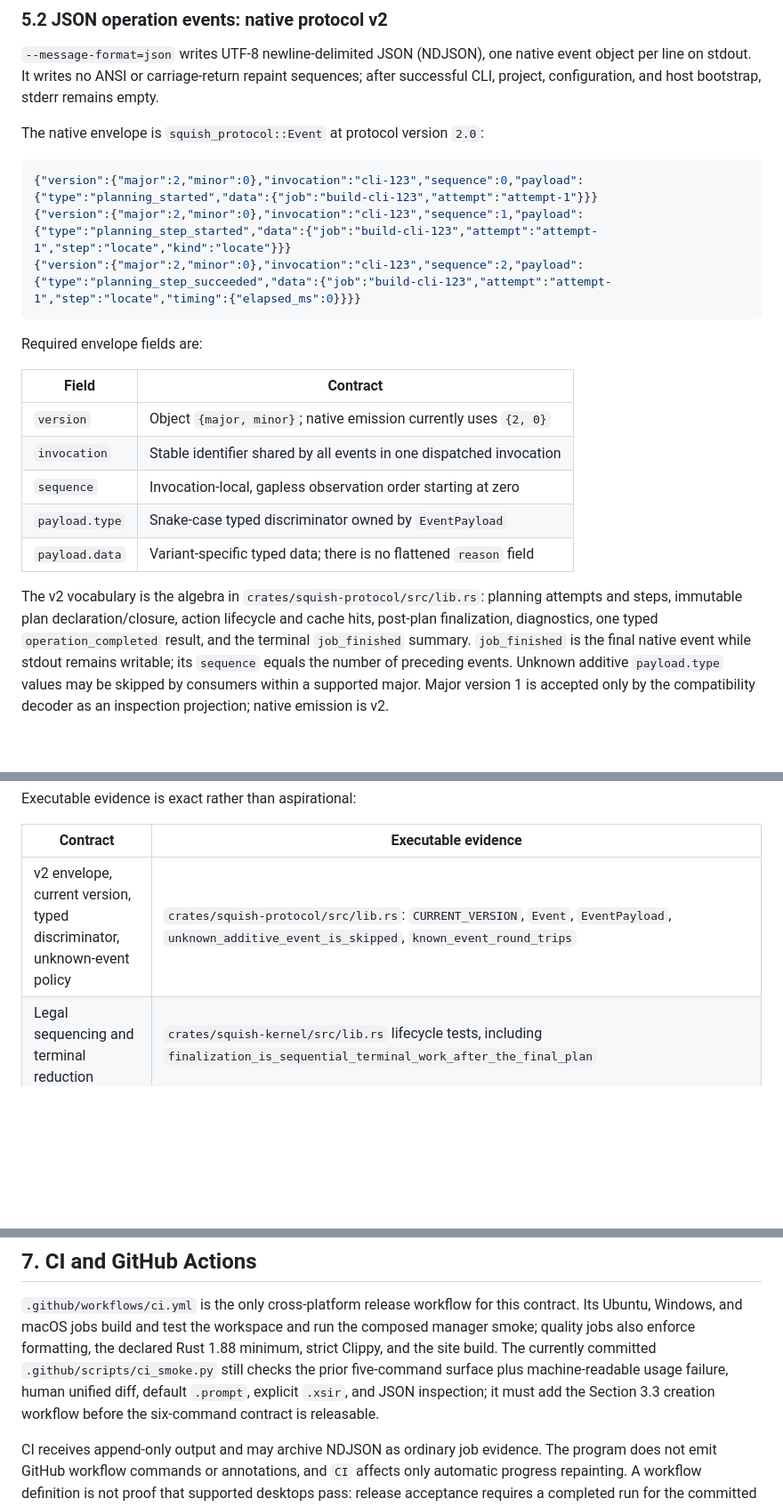
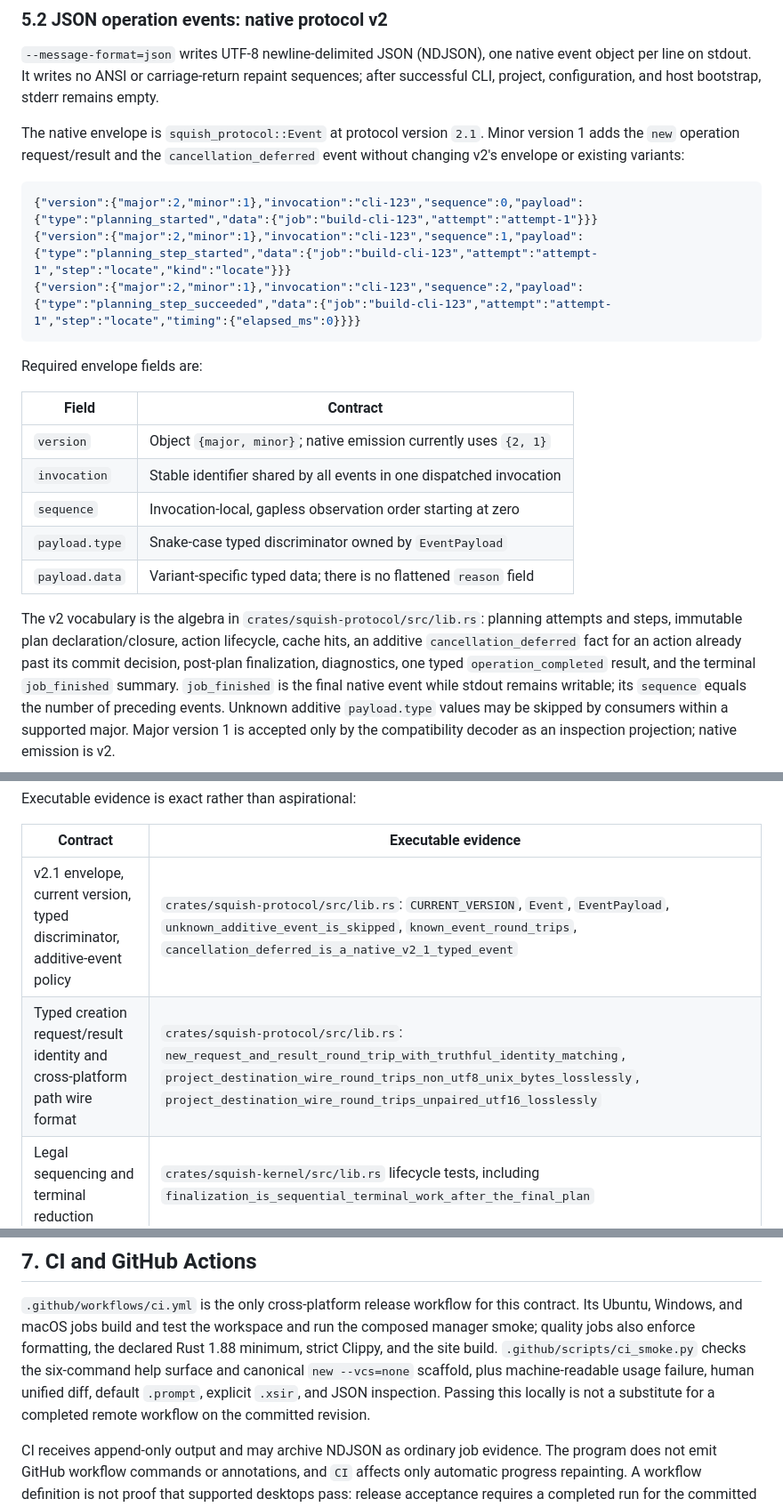
Before and after one commit to kleedaisuki/prompt-squish, a Markdown page: docs/product/cli-experience.md, 3 parts joined by grey strips. Shown at 89% size. GitHub-like rendering; blank space fills up the shorter version.

Commit message:
docs(product): record native protocol v2.1

````diff
--- a/docs/product/cli-experience.md
+++ b/docs/product/cli-experience.md
@@ -666,26 +666,29 @@ stderr capability decisions are independent.
 line on stdout. It writes no ANSI or carriage-return repaint sequences; after successful CLI,
 project, configuration, and host bootstrap, stderr remains empty.
 
-The native envelope is `squish_protocol::Event` at protocol version `2.0`:
+The native envelope is `squish_protocol::Event` at protocol version `2.1`. Minor version 1 adds
+the `new` operation request/result and the `cancellation_deferred` event without changing v2's
+envelope or existing variants:
 
 ```json
-{"version":{"major":2,"minor":0},"invocation":"cli-123","sequence":0,"payload":{"type":"planning_started","data":{"job":"build-cli-123","attempt":"attempt-1"}}}
-{"version":{"major":2,"minor":0},"invocation":"cli-123","sequence":1,"payload":{"type":"planning_step_started","data":{"job":"build-cli-123","attempt":"attempt-1","step":"locate","kind":"locate"}}}
-{"version":{"major":2,"minor":0},"invocation":"cli-123","sequence":2,"payload":{"type":"planning_step_succeeded","data":{"job":"build-cli-123","attempt":"attempt-1","step":"locate","timing":{"elapsed_ms":0}}}}
+{"version":{"major":2,"minor":1},"invocation":"cli-123","sequence":0,"payload":{"type":"planning_started","data":{"job":"build-cli-123","attempt":"attempt-1"}}}
+{"version":{"major":2,"minor":1},"invocation":"cli-123","sequence":1,"payload":{"type":"planning_step_started","data":{"job":"build-cli-123","attempt":"attempt-1","step":"locate","kind":"locate"}}}
+{"version":{"major":2,"minor":1},"invocation":"cli-123","sequence":2,"payload":{"type":"planning_step_succeeded","data":{"job":"build-cli-123","attempt":"attempt-1","step":"locate","timing":{"elapsed_ms":0}}}}
 ```
 
 Required envelope fields are:
 
 | Field | Contract |
 | --- | --- |
-| `version` | Object `{major, minor}`; native emission currently uses `{2, 0}` |
+| `version` | Object `{major, minor}`; native emission currently uses `{2, 1}` |
 | `invocation` | Stable identifier shared by all events in one dispatched invocation |
 | `sequence` | Invocation-local, gapless observation order starting at zero |
 | `payload.type` | Snake-case typed discriminator owned by `EventPayload` |
 | `payload.data` | Variant-specific typed data; there is no flattened `reason` field |
 
 The v2 vocabulary is the algebra in `crates/squish-protocol/src/lib.rs`: planning attempts and
-steps, immutable plan declaration/closure, action lifecycle and cache hits, post-plan
+steps, immutable plan declaration/closure, action lifecycle, cache hits, an additive
+`cancellation_deferred` fact for an action already past its commit decision, post-plan
 finalization, diagnostics, one typed `operation_completed` result, and the terminal
 `job_finished` summary. `job_finished` is the final native event while stdout remains writable;
 its `sequence` equals the number of preceding events. Unknown additive `payload.type` values may
@@ -706,7 +709,8 @@ Executable evidence is exact rather than aspirational:
 
 | Contract | Executable evidence |
 | --- | --- |
-| v2 envelope, current version, typed discriminator, unknown-event policy | `crates/squish-protocol/src/lib.rs`: `CURRENT_VERSION`, `Event`, `EventPayload`, `unknown_additive_event_is_skipped`, `known_event_round_trips` |
+| v2.1 envelope, current version, typed discriminator, additive-event policy | `crates/squish-protocol/src/lib.rs`: `CURRENT_VERSION`, `Event`, `EventPayload`, `unknown_additive_event_is_skipped`, `known_event_round_trips`, `cancellation_deferred_is_a_native_v2_1_typed_event` |
+| Typed creation request/result identity and cross-platform path wire format | `crates/squish-protocol/src/lib.rs`: `new_request_and_result_round_trip_with_truthful_identity_matching`, `project_destination_wire_round_trips_non_utf8_unix_bytes_losslessly`, `project_destination_wire_round_trips_unpaired_utf16_losslessly` |
 | Legal sequencing and terminal reduction | `crates/squish-kernel/src/lib.rs` lifecycle tests, including `finalization_is_sequential_terminal_work_after_the_final_plan` |
 | One canonical object and immediate flush per line | `crates/squish-presentation/src/lib.rs`: `NdjsonRenderer::render`, `ndjson_is_one_canonical_object_per_line` |
 | Composed stdout-only operation stream | `tests/process.rs::json_build_is_canonical_ndjson_on_stdout` |
@@ -793,10 +797,10 @@ user-selectable Unicode mode in the production renderer.
 `.github/workflows/ci.yml` is the only cross-platform release workflow for this contract. Its
 Ubuntu, Windows, and macOS jobs build and test the workspace and run the composed manager smoke;
 quality jobs also enforce formatting, the declared Rust 1.88 minimum, strict Clippy, and the site
-build. The currently committed `.github/scripts/ci_smoke.py` still checks the prior five-command
-surface plus machine-readable usage failure, human unified diff, default `.prompt`, explicit
-`.xsir`, and JSON inspection; it must add the Section 3.3 creation workflow before the six-command
-contract is releasable.
+build. `.github/scripts/ci_smoke.py` checks the six-command help surface and canonical
+`new --vcs=none` scaffold, plus machine-readable usage failure, human unified diff, default
+`.prompt`, explicit `.xsir`, and JSON inspection. Passing this locally is not a substitute for a
+completed remote workflow on the committed revision.
 
 CI receives append-only output and may archive NDJSON as ordinary job evidence. The program does
 not emit GitHub workflow commands or annotations, and `CI` affects only automatic progress
````
Also changed, not shown: other parts of docs/product/cli-experience.md (+4 -4 lines), docs/product/project-manager-scope.md (+2 -2 lines).
